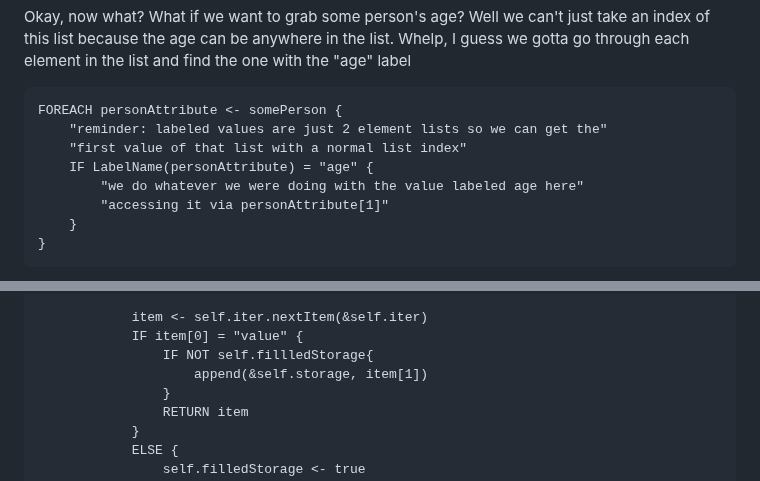
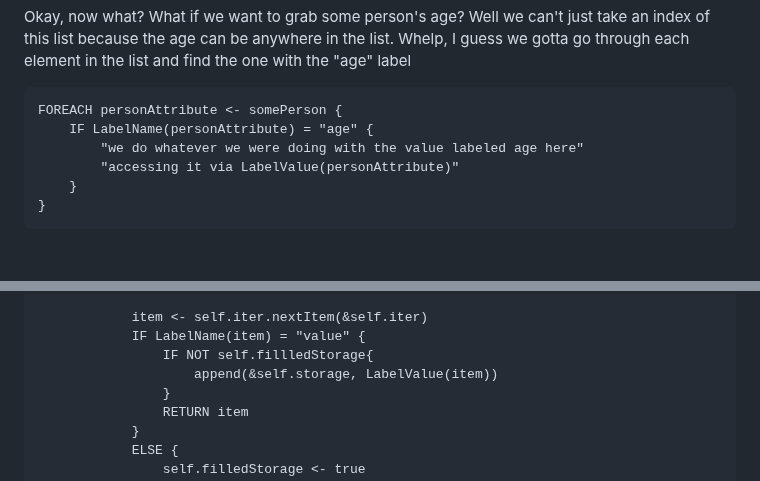
Before and after one commit to Pagwin2/new_blog, a Markdown page: posts/common_proc_patterns.md, 2 parts joined by grey strips. Rendered like a GitHub page; blank space fills up the shorter version.

Commit message:
oop, forgot to use the abstraction I made

````diff
--- a/posts/common_proc_patterns.md
+++ b/posts/common_proc_patterns.md
@@ -99,11 +99,9 @@ Whelp, I guess we gotta go through each element in the list and find the one wit
 
 ```
 FOREACH personAttribute <- somePerson {
-    "reminder: labeled values are just 2 element lists so we can get the"
-    "first value of that list with a normal list index"
     IF LabelName(personAttribute) = "age" {
         "we do whatever we were doing with the value labeled age here"
-        "accessing it via personAttribute[1]"
+        "accessing it via LabelValue(personAttribute)"
     }
 }
 ```
@@ -593,9 +591,9 @@ PROC makeLoop(originalIterator) {
             "the value being appended is the second"
 
             item <- self.iter.nextItem(&self.iter)
-            IF item[0] = "value" {
+            IF LabelName(item) = "value" {
                 IF NOT self.fillledStorage{
-                    append(&self.storage, item[1])
+                    append(&self.storage, LabelValue(item))
                 }
                 RETURN item
             }
````
